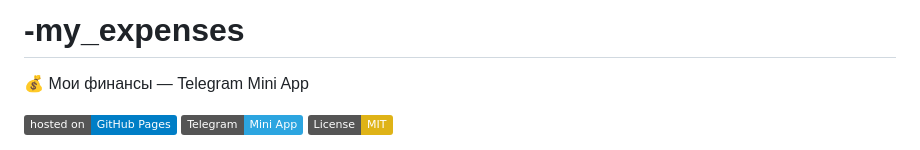
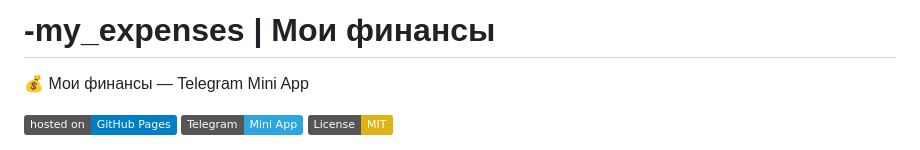
Before and after one commit to ChizaySpeak/-my_expenses, a Markdown page: README.md, the part around the change. Drawn GitHub-style; badges without logos.

```diff
--- a/README.md
+++ b/README.md
@@ -1,4 +1,4 @@
-# -my_expenses
+# -my_expenses | Мои финансы
 💰 Мои финансы — Telegram Mini App
 
 [![GitHub Pages](https://img.shields.io/badge/hosted%20on-GitHub%20Pages-blue?logo=githubpages)](https://github.com/ChizaySpeak)
```
